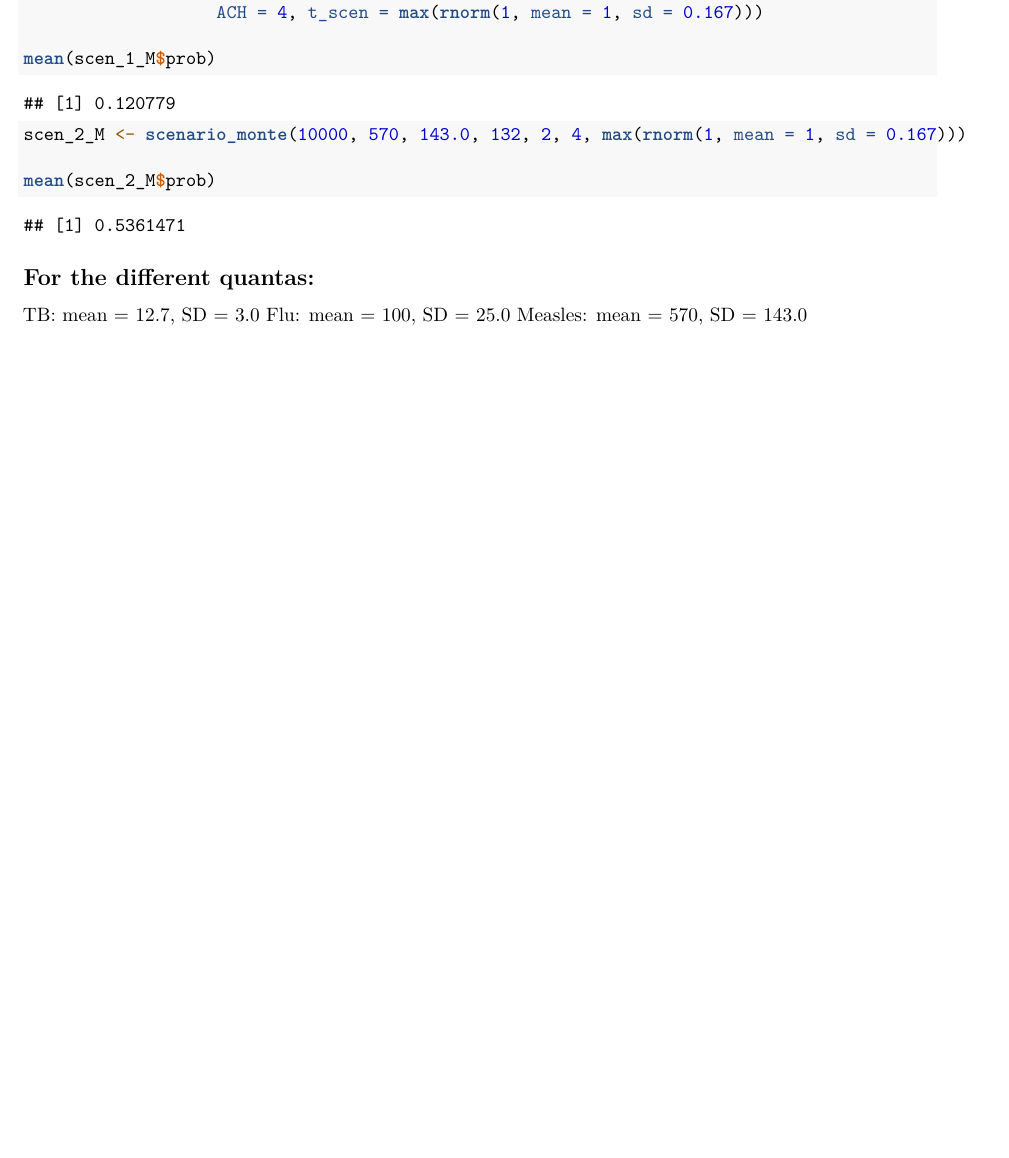
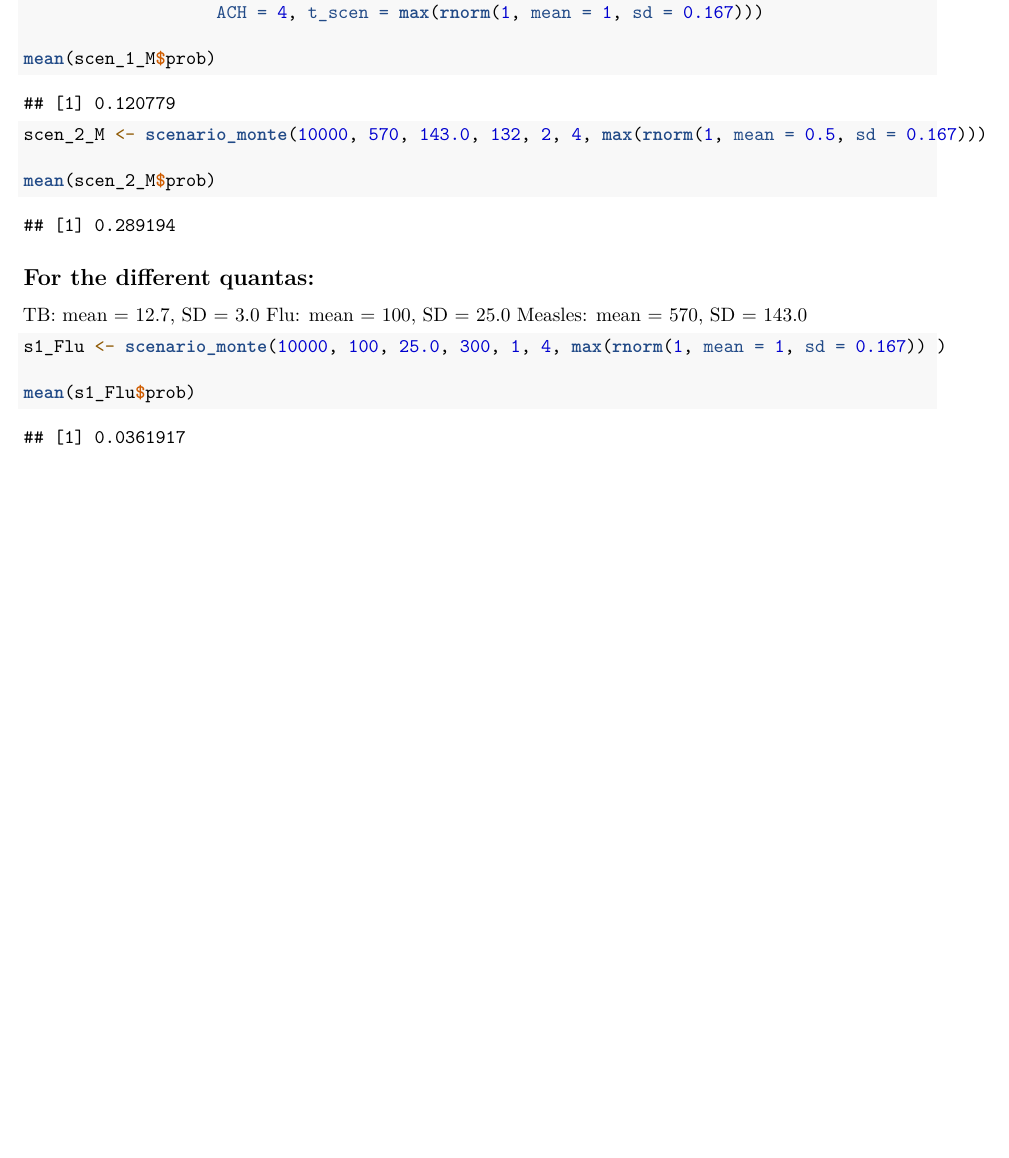
Before and after one commit to stat400-csu/project-1, an R Markdown document (airMonte.Rmd): part of page 17 of 17, cut so that both start at the same text, the shorter picture padded with empty space. Rendered offline with R 4.5, knitr and Pandoc, then LaTeX, with nearby package versions; some code elsewhere in the file could not run offline.

Commit message:
Update airMonte.Rmd

````diff
--- a/airMonte.Rmd
+++ b/airMonte.Rmd
@@ -477,7 +477,7 @@ mean(scen_1_M$prob)
 
 ```{r Scenario 2 Measles}
 
-scen_2_M <- scenario_monte(10000, 570, 143.0, 132, 2, 4, max(rnorm(1, mean = 1, sd = 0.167)))
+scen_2_M <- scenario_monte(10000, 570, 143.0, 132, 2, 4, max(rnorm(1, mean = 0.5, sd = 0.167)))
 
 mean(scen_2_M$prob)
 ```
@@ -486,3 +486,10 @@ mean(scen_2_M$prob)
 TB: mean = 12.7,  SD = 3.0
 Flu: mean = 100,  SD = 25.0
 Measles: mean = 570,  SD = 143.0
+
+```{r Scenario 1 Flu}
+s1_Flu <- scenario_monte(10000, 100, 25.0, 300, 1, 4, max(rnorm(1, mean = 1, sd = 0.167)) )
+
+mean(s1_Flu$prob)
+
+```
````
